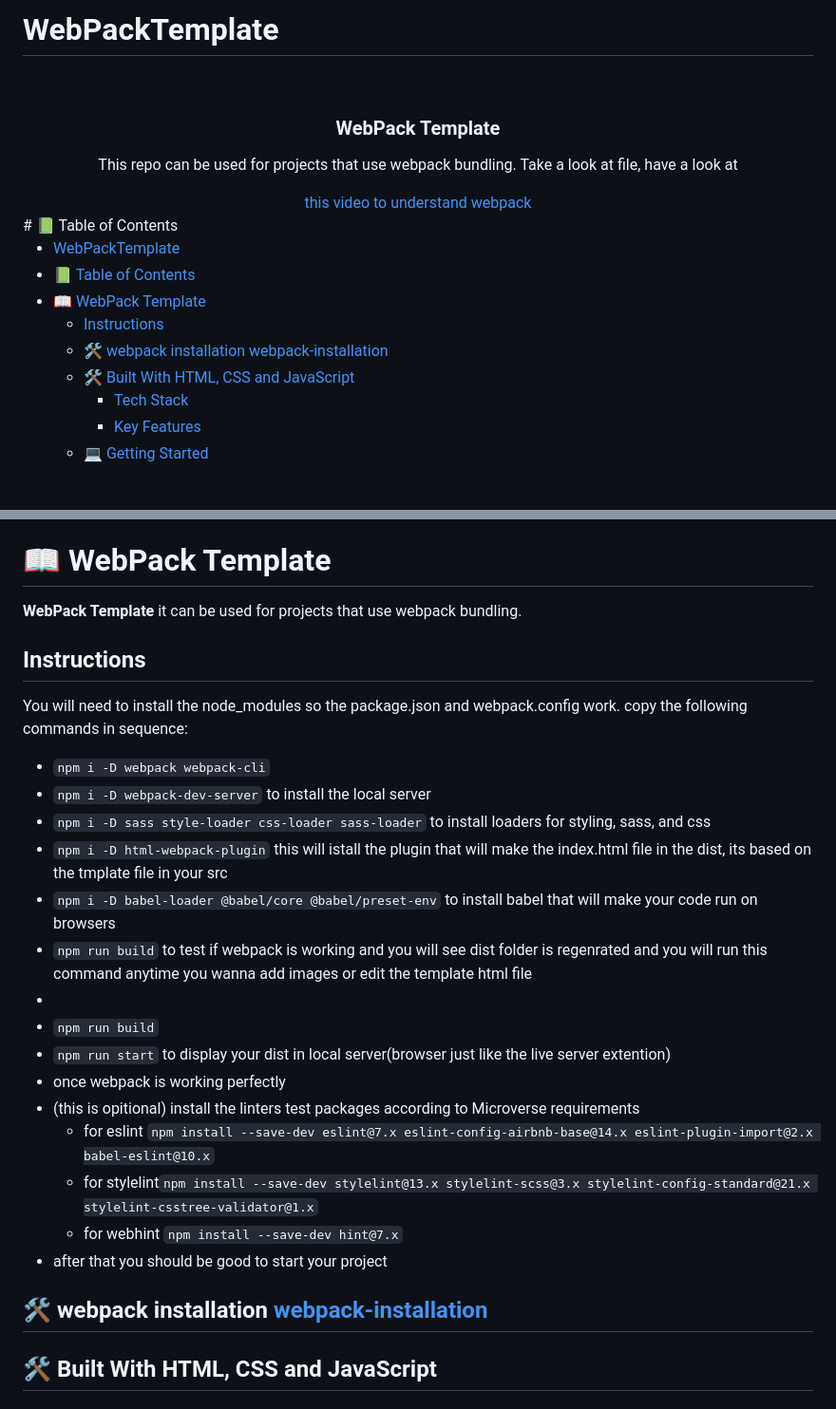
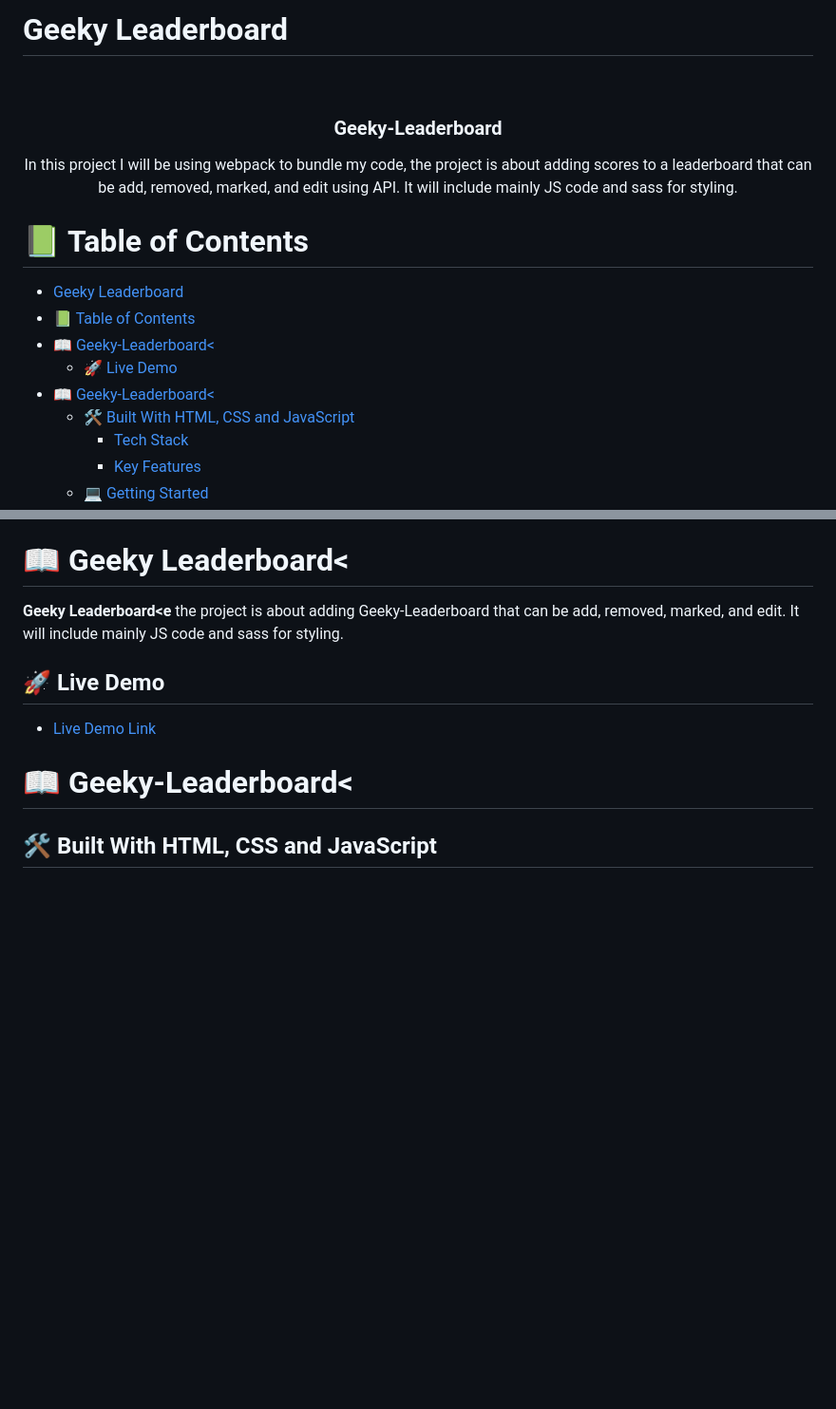
Before and after one commit to GeekyHacks/GeekyLeaderboard, a Markdown page: README.md, 2 parts joined by grey strips. Shown: that part at 95% size. Drawn GitHub-style; blank space fills up the shorter version.

```diff
--- a/README.md
+++ b/README.md
@@ -1,4 +1,4 @@
-# WebPackTemplate
+# Geeky Leaderboard
 
 <a name="readme-top"></a>
 
@@ -6,17 +6,18 @@
 
   <br/>
 
-  <h3><b>WebPack Template</b></h3>
-  <p>This repo can be used for projects that use webpack bundling. Take a look at  file, have a look at  </p> <a href="https://youtu.be/IZGNcSuwBZs">this video to understand webpack </a>
+  <h3><b>Geeky-Leaderboard</b></h3>
+  <p>In this project I will be using webpack to bundle my code, the project is about adding scores to a leaderboard that can be add, removed, marked, and edit using API. It will include mainly JS code and sass for styling.</p>
 
 </div>
+
 # 📗 Table of Contents
 
-- [WebPackTemplate](#webpacktemplate)
+- [Geeky Leaderboard](#Geeky-Leaderboard)
 - [📗 Table of Contents](#-table-of-contents)
-- [📖 WebPack Template ](#-webpack-template-)
-  - [Instructions](#instructions)
-  - [🛠 webpack installation webpack-installation](#-webpack-installation--webpack-installation)
+- [📖 Geeky-Leaderboard\< ](#-geeky-leaderboard-)
+  - [🚀 Live Demo ](#-live-demo-)
+- [📖 Geeky-Leaderboard\< ](#-geeky-leaderboard--1)
   - [🛠 Built With HTML, CSS and JavaScript](#-built-with-html-css-and-javascript)
     - [Tech Stack ](#tech-stack-)
     - [Key Features ](#key-features-)
@@ -32,33 +33,16 @@
   - [❓ FAQ ](#-faq-)
   - [📝 License ](#-license-)
 
-# 📖 WebPack Template <a name="about-project"></a>
+# 📖 Geeky Leaderboard< <a name="about-project"></a>
 
-**WebPack Template**
-it can be used for projects that use webpack bundling.
+**Geeky Leaderboard<e**
+the project is about adding Geeky-Leaderboard that can be add, removed, marked, and edit. It will include mainly JS code and sass for styling.
 
-## Instructions <a name="Instructions"></a>
+## 🚀 Live Demo <a name="live-demo"></a>
 
-You will need to install the node_modules so the package.json and webpack.config work.
-copy the following commands in sequence:
+- [Live Demo Link](https://geekyhacks.github.io/GeekyLeaderboard/dist/.)
 
-- `npm i -D webpack webpack-cli`
-- `npm i -D webpack-dev-server` to install the local server
-- `npm i -D sass style-loader css-loader sass-loader` to install loaders for styling, sass, and css
-- `npm i -D html-webpack-plugin` this will istall the plugin that will make the index.html file in the dist, its based on the tmplate file in your src
-- `npm i -D babel-loader @babel/core @babel/preset-env` to install babel that will make your code run on browsers
-- `npm run build` to test if webpack is working and you will see dist folder is regenrated and you will run this command anytime you wanna add images or edit the template html file
--
-- `npm run build`
-- `npm run start` to display your dist in local server(browser just like the live server extention)
-- once webpack is working perfectly
-- (this is opitional) install the linters test packages according to Microverse requirements
-  - for eslint `npm install --save-dev eslint@7.x eslint-config-airbnb-base@14.x eslint-plugin-import@2.x babel-eslint@10.x`
-  - for stylelint`npm install --save-dev stylelint@13.x stylelint-scss@3.x stylelint-config-standard@21.x stylelint-csstree-validator@1.x`
-  - for webhint `npm install --save-dev hint@7.x`
-- after that you should be good to start your project
-
-## 🛠 webpack installation <a name="webpack-installation"> [webpack-installation](WebPackInstallation.md)</a>
+# 📖 Geeky-Leaderboard< <a name="live-demo"></a>
 
 ## 🛠 Built With <a name="built-with">HTML, CSS and JavaScript</a>
 
```
Also changed, not shown: other parts of README.md (+6 -9 lines).
